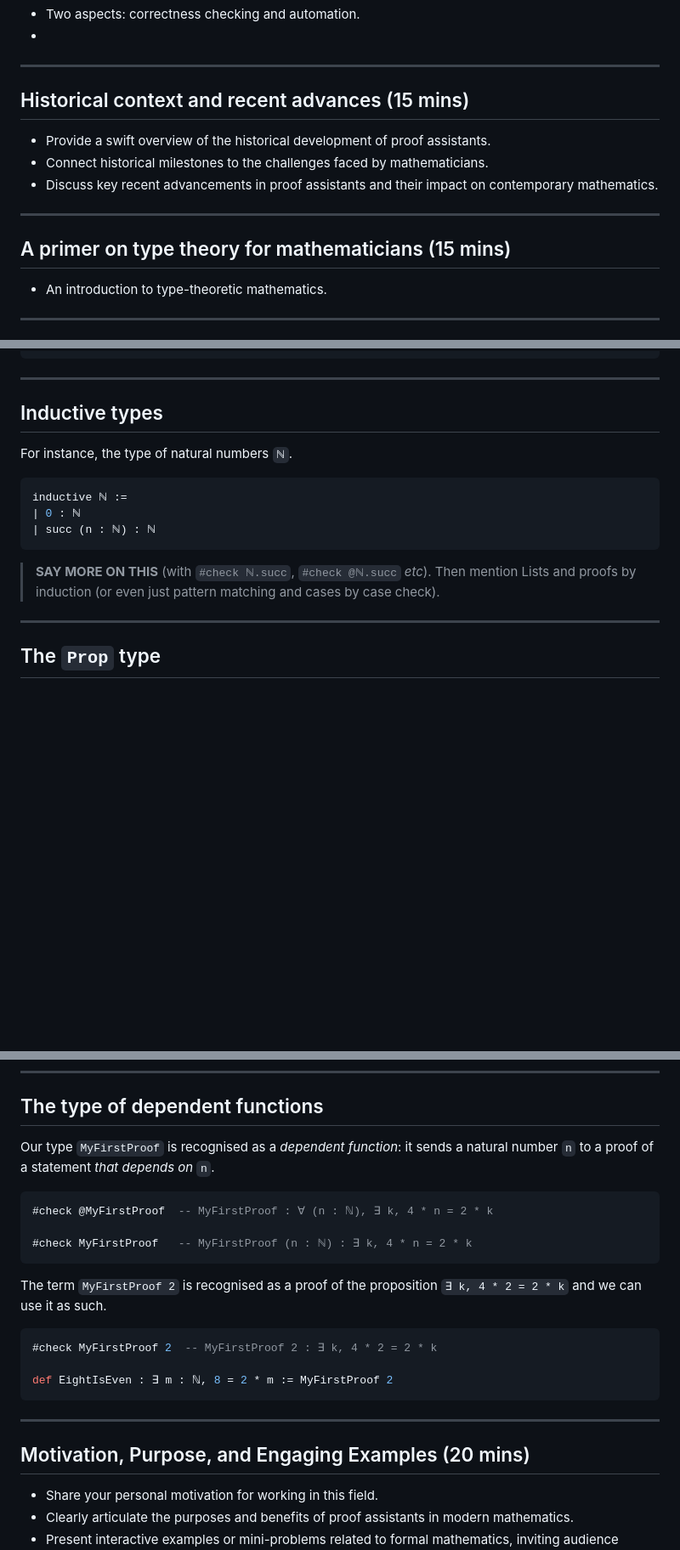
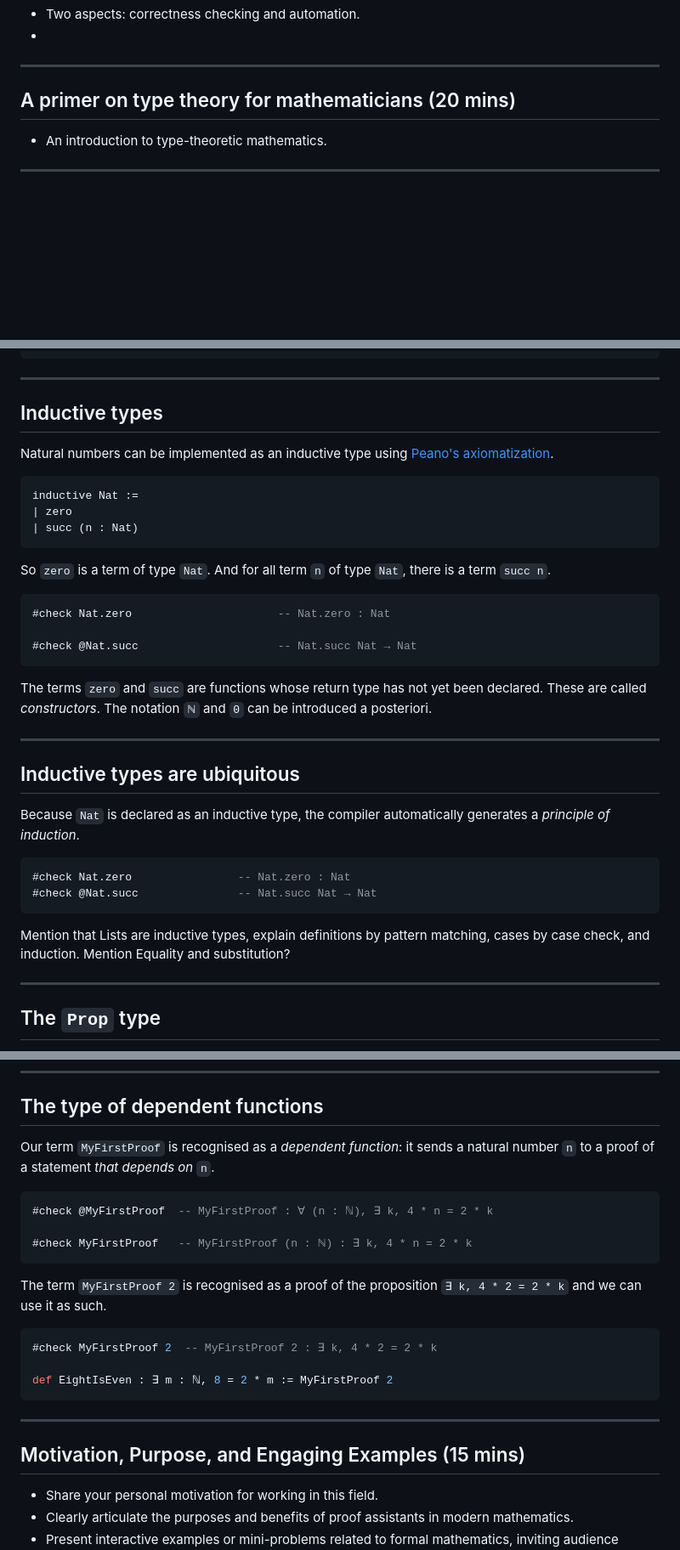
Before and after one commit to matematiflo/matematiflo.github.io, a Markdown page: FormalMath/Waseda2023.md, 3 parts joined by grey strips. Shown at 85% size. GitHub-like rendering; blank space fills up the shorter version.

Commit message:
Pre-notes

````diff
--- a/FormalMath/Waseda2023.md
+++ b/FormalMath/Waseda2023.md
@@ -69,18 +80,7 @@ What is the current state of affairs and what can we hope to achieve?
 _backgroundColor: cyan
 _color: black
 -->
-## Historical context and recent advances (15 mins)
-
-- Provide a swift overview of the historical development of proof assistants.
-- Connect historical milestones to the challenges faced by mathematicians.
-- Discuss key recent advancements in proof assistants and their impact on contemporary mathematics.
-
----
-<!--
-_backgroundColor: cyan
-_color: black
--->
-## A primer on type theory for mathematicians (15 mins)
+## A primer on type theory for mathematicians (20 mins)
 
 - An introduction to type-theoretic mathematics.
 
@@ -151,18 +151,39 @@ Functions can be evaluated on terms. The syntax `#eval f(n0)` would not compile.
 ---
 
 ## Inductive types
+
+Natural numbers can be implemented as an inductive type using [Peano's axiomatization](https://en.wikipedia.org/wiki/Peano_axioms).
+
+```haskell
+inductive Nat :=
+| zero
+| succ (n : Nat)
+```
+
+So `zero` is a term of type `Nat`. And for all term `n` of type `Nat`, there is a term `succ n`.
+
+```haskell
+#check Nat.zero                      -- Nat.zero : Nat
+
+#check @Nat.succ                     -- Nat.succ Nat → Nat
+```
+
+The terms `zero` and `succ` are functions whose return type has not yet been declared. These are called *constructors*. The notation `ℕ` and `0` can be introduced a posteriori.
+
+---
+
+## Inductive types are ubiquitous
 <!--
 _backgroundColor: pink
 -->
-For instance, the type of natural numbers `ℕ`.
+Because `Nat` is declared as an inductive type, the compiler automatically generates a *principle of induction*.
 
 ```haskell
-inductive ℕ :=
-| 0 : ℕ
-| succ (n : ℕ) : ℕ
+#check Nat.zero                -- Nat.zero : Nat
+#check @Nat.succ               -- Nat.succ Nat → Nat
 ```
 
-> **SAY MORE ON THIS** (with `#check ℕ.succ`, `#check @ℕ.succ` *etc*). Then mention Lists and proofs by induction (or even just pattern matching and cases by case check).
+Mention that Lists are inductive types, explain definitions by pattern matching, cases by case check, and induction. Mention Equality and substitution?
 
 ---
 
@@ -227,7 +248,7 @@ No goals                         -- definitionally equal terms
 
 ## The type of dependent functions
 
-Our type `MyFirstProof` is recognised as a *dependent function*: it sends a natural number `n` to a proof of a statement *that depends on* `n`.
+Our term `MyFirstProof` is recognised as a *dependent function*: it sends a natural number `n` to a proof of a statement *that depends on* `n`.
 
 ```haskell
 #check @MyFirstProof  -- MyFirstProof : ∀ (n : ℕ), ∃ k, 4 * n = 2 * k
@@ -248,7 +269,7 @@ def EightIsEven : ∃ m : ℕ, 8 = 2 * m := MyFirstProof 2
 _backgroundColor: cyan
 _color: black
 -->
-## Motivation, Purpose, and Engaging Examples (20 mins)
+## Motivation, Purpose, and Engaging Examples (15 mins)
 
 - Share your personal motivation for working in this field.
 - Clearly articulate the purposes and benefits of proof assistants in modern mathematics.
````
Also changed, not shown: other parts of FormalMath/Waseda2023.md (+12 -1 lines).
